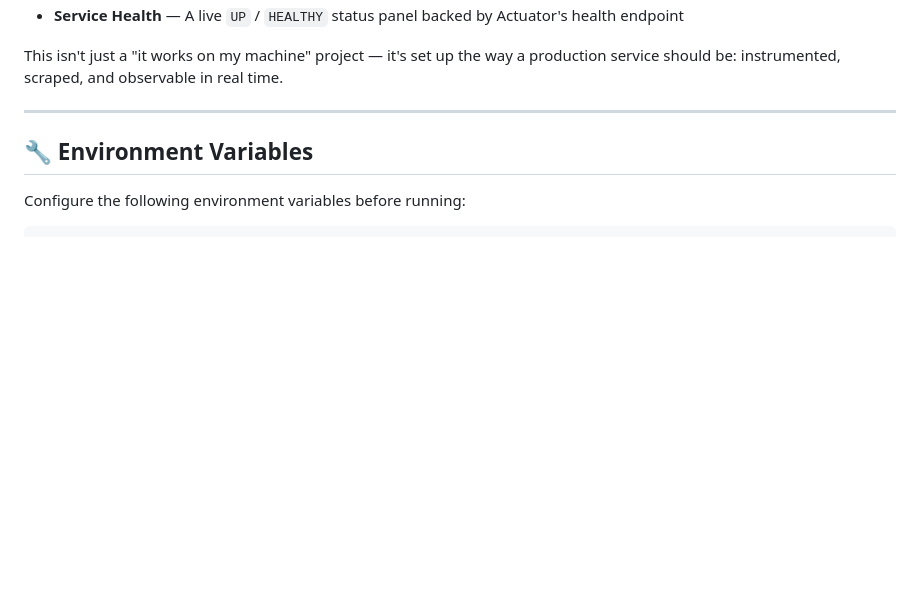
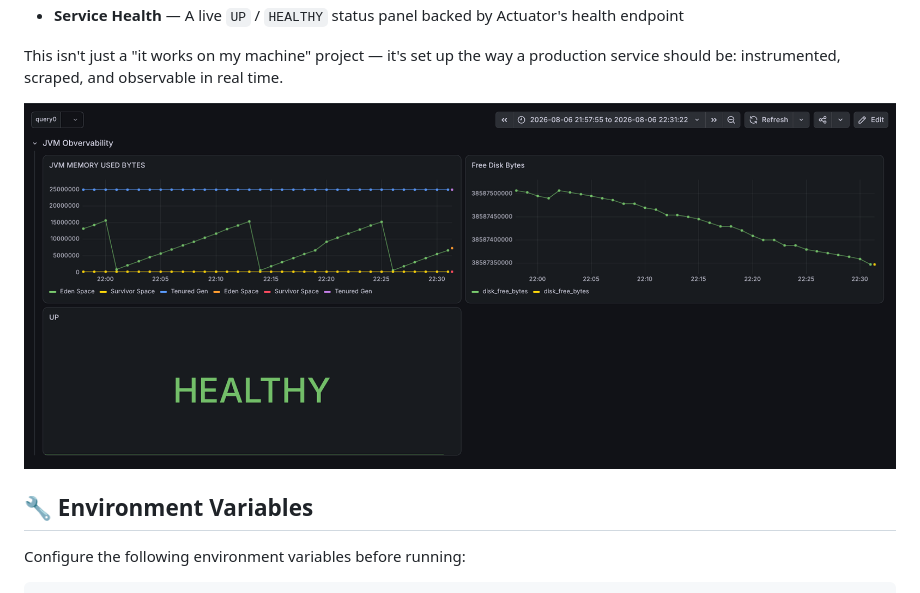
Before and after one commit to CauaSND/WeatherAPI, a Markdown page: README.md, the part around the change. Rendered like a GitHub page; blank space fills up the shorter version.

```diff
--- a/README.md
+++ b/README.md
@@ -163,7 +163,7 @@ Actuator**, scraped by **Prometheus**, and visualized in **Grafana**.
 This isn't just a "it works on my machine" project — it's set up the way a production service should be: instrumented,
 scraped, and observable in real time.
 
----
+![Grafana Dashboard](grafana.png)
 
 ## 🔧 Environment Variables
 
```
